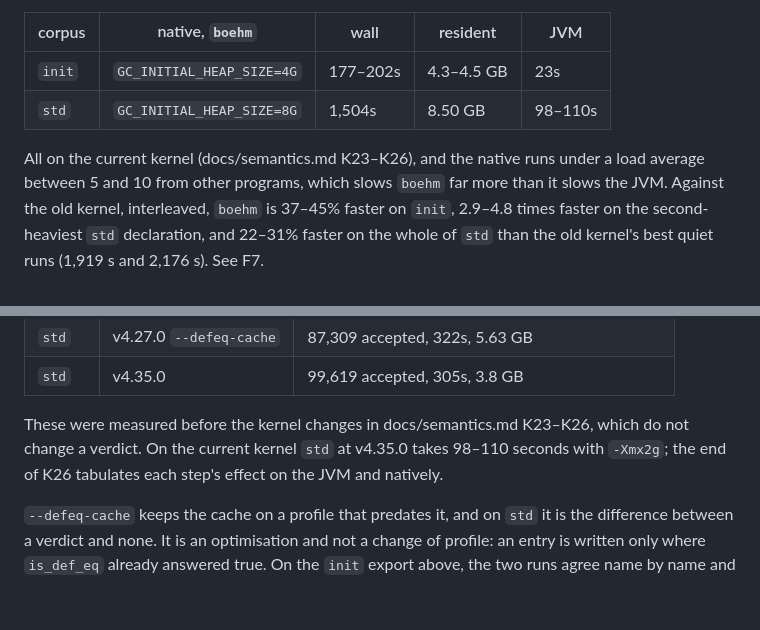
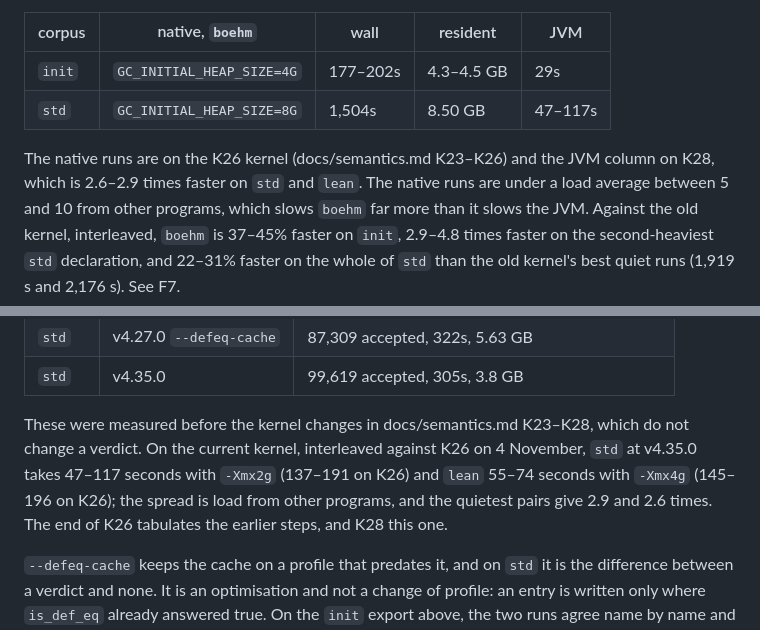
Before and after one commit to oluies/kolla, a Markdown page: README.md, 2 parts joined by grey strips. Rendered like a GitHub page; blank space fills up the shorter version.

Commit message:
readme, docs: K28 interleaved against K26, std 2.9x and lean 2.6x on the JVM

```diff
--- a/README.md
+++ b/README.md
@@ -151,10 +151,12 @@ it does:
 
 | corpus | native, `boehm` | wall | resident | JVM |
 |---|---|---|---|---|
-| `init` | `GC_INITIAL_HEAP_SIZE=4G` | 177–202s | 4.3–4.5 GB | 23s |
-| `std` | `GC_INITIAL_HEAP_SIZE=8G` | 1,504s | 8.50 GB | 98–110s |
+| `init` | `GC_INITIAL_HEAP_SIZE=4G` | 177–202s | 4.3–4.5 GB | 29s |
+| `std` | `GC_INITIAL_HEAP_SIZE=8G` | 1,504s | 8.50 GB | 47–117s |
 
-All on the current kernel (docs/semantics.md K23–K26), and the native runs
+The native runs are on the K26 kernel (docs/semantics.md K23–K26) and the JVM
+column on K28, which is 2.6–2.9 times faster on `std` and `lean`. The native runs
+are
 under a load average between 5 and 10 from other programs, which slows `boehm`
 far more than it slows the JVM. Against the old kernel, interleaved, `boehm`
 is 37–45% faster on `init`, 2.9–4.8 times faster on the second-heaviest `std`
@@ -347,10 +349,12 @@ difference between slow and unfinishable:
 | `std` | v4.27.0 `--defeq-cache` | 87,309 accepted, 322s, 5.63 GB |
 | `std` | v4.35.0 | 99,619 accepted, 305s, 3.8 GB |
 
-These were measured before the kernel changes in docs/semantics.md K23–K26,
-which do not change a verdict. On the current kernel `std` at v4.35.0 takes
-98–110 seconds with `-Xmx2g`; the end of K26 tabulates each step's effect on
-the JVM and natively.
+These were measured before the kernel changes in docs/semantics.md K23–K28,
+which do not change a verdict. On the current kernel, interleaved against K26
+on 4 November, `std` at v4.35.0 takes 47–117 seconds with `-Xmx2g` (137–191
+on K26) and `lean` 55–74 seconds with `-Xmx4g` (145–196 on K26); the spread is
+load from other programs, and the quietest pairs give 2.9 and 2.6 times. The
+end of K26 tabulates the earlier steps, and K28 this one.
 
 `--defeq-cache` keeps the cache on a profile that predates it, and on `std` it
 is the difference between a verdict and none. It is an optimisation and not a
```
Also changed, not shown: docs/semantics.md (+15 -7 lines).
